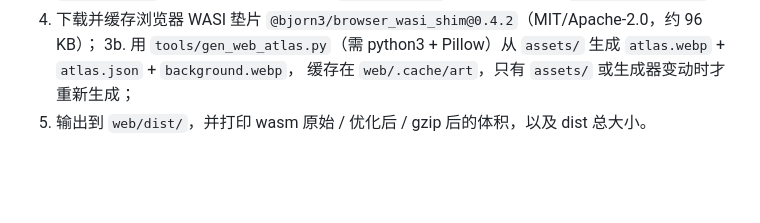
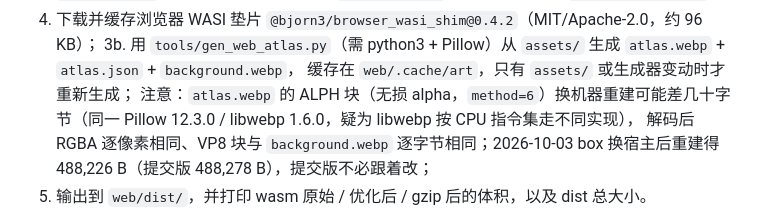
Before and after one commit to exsabersac/match3, a Markdown page: web/README.md, the part around the change. Rendered like a GitHub page; blank space fills up the shorter version.

Commit message:
文档：调试版 APK 体积更新为 6.2 MB（wasm 2.18 MB）；注明 atlas.webp 的 ALPH 块换机器重建可能差几十字节、像素不变

```diff
--- a/web/README.md
+++ b/web/README.md
@@ -122,6 +122,8 @@ make size            # 事后单独看体积
 4. 下载并缓存浏览器 WASI 垫片 `@bjorn3/browser_wasi_shim@0.4.2`（MIT/Apache-2.0，约 96 KB）；
 3b. 用 `tools/gen_web_atlas.py`（需 python3 + Pillow）从 `assets/` 生成 `atlas.webp` + `atlas.json` + `background.webp`，
    缓存在 `web/.cache/art`，只有 `assets/` 或生成器变动时才重新生成；
+   注意：`atlas.webp` 的 ALPH 块（无损 alpha，`method=6`）换机器重建可能差几十字节（同一 Pillow 12.3.0 / libwebp 1.6.0，疑为 libwebp 按 CPU 指令集走不同实现），
+   解码后 RGBA 逐像素相同、VP8 块与 `background.webp` 逐字节相同；2026-10-03 box 换宿主后重建得 488,226 B（提交版 488,278 B），提交版不必跟着改；
 5. 输出到 `web/dist/`，并打印 wasm 原始 / 优化后 / gzip 后的体积，以及 dist 总大小。
 
 图集：174 张 2x 精灵（每格 112 px；不含 `g_`/`zh_` 文字图和 `@` 变体，保留 `badge_*`；收 49 张关名文字图 `name_<i>`，HUD 关名同桌面画这张图），
```
Also changed, not shown: docs/android.md (+1 -1 lines).
